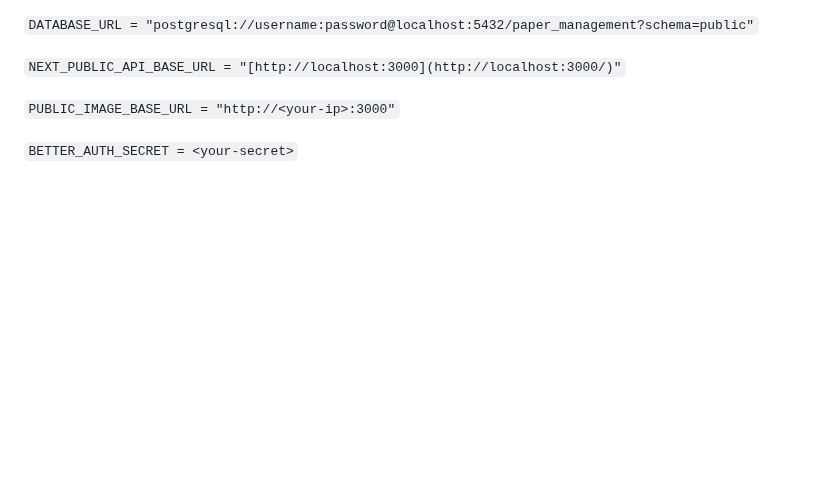
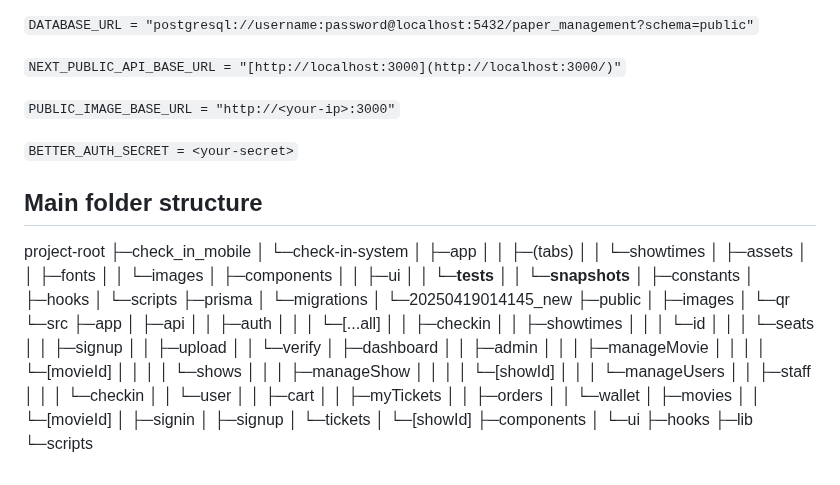
Before and after one commit to ShiyaoSun827/TicketCheckSystem, a Markdown page: README.md, the part around the change. Drawn GitHub-style; blank space fills up the shorter version.

```diff
--- a/README.md
+++ b/README.md
@@ -179,3 +179,65 @@ Content:
 `PUBLIC_IMAGE_BASE_URL = "http://<your-ip>:3000"`
 
 `BETTER_AUTH_SECRET = <your-secret>`
+
+## Main folder structure
+project-root
+├─check_in_mobile
+│  └─check-in-system
+│      ├─app
+│      │  ├─(tabs)
+│      │  └─showtimes
+│      ├─assets
+│      │  ├─fonts
+│      │  └─images
+│      ├─components
+│      │  ├─ui
+│      │  └─__tests__
+│      │      └─__snapshots__
+│      ├─constants
+│      ├─hooks
+│      └─scripts
+├─prisma
+│  └─migrations
+│      └─20250419014145_new
+├─public
+│  ├─images
+│  └─qr
+└─src
+    ├─app
+    │  ├─api
+    │  │  ├─auth
+    │  │  │  └─[...all]
+    │  │  ├─checkin
+    │  │  ├─showtimes
+    │  │  │  └─id
+    │  │  │      └─seats
+    │  │  ├─signup
+    │  │  ├─upload
+    │  │  └─verify
+    │  ├─dashboard
+    │  │  ├─admin
+    │  │  │  ├─manageMovie
+    │  │  │  │  └─[movieId]
+    │  │  │  │      └─shows
+    │  │  │  ├─manageShow
+    │  │  │  │  └─[showId]
+    │  │  │  └─manageUsers
+    │  │  ├─staff
+    │  │  │  └─checkin
+    │  │  └─user
+    │  │      ├─cart
+    │  │      ├─myTickets
+    │  │      ├─orders
+    │  │      └─wallet
+    │  ├─movies
+    │  │  └─[movieId]
+    │  ├─signin
+    │  ├─signup
+    │  └─tickets
+    │      └─[showId]
+    ├─components
+    │  └─ui
+    ├─hooks
+    ├─lib
+    └─scripts
```
